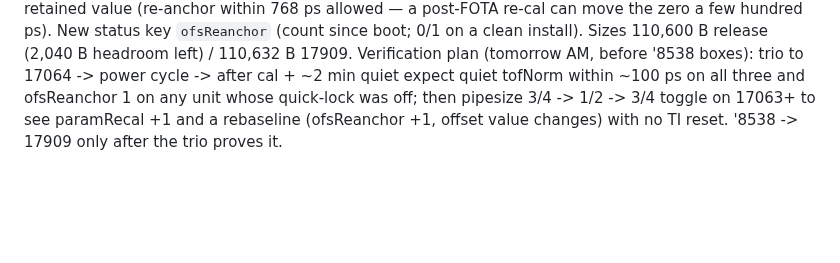
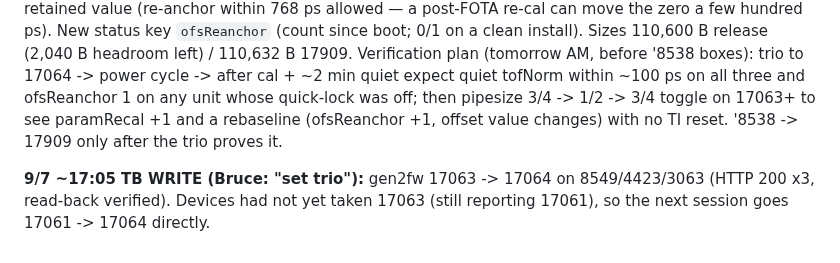
Before and after one commit to brucedune/thingsboard-widgets, a Markdown page: fw-17047-bugfix-handoff.md, the part around the change. Rendered like a GitHub page; blank space fills up the shorter version.

Commit message:
trio set to 17064; audit

```diff
--- a/fw-17047-bugfix-handoff.md
+++ b/fw-17047-bugfix-handoff.md
@@ -1712,3 +1712,5 @@ Mechanics (`offset_tracker.c`, `analytics.c`): fresh boot with no retained value
 Proposed 17064 (spec, not built): (1) `otk_drop_applied()` from `meas_on_drive_change` so a drive/pipe change really re-baselines; (2) provisional re-anchor during qualification: if a fast cluster with ≥4× the lock cluster's mass sits within ±OTK_GATE_PS (768 ps) of the applied zero, re-anchor once (real draws are 3,000+ ps so the 8/8 "7000 ps flow capture" that motivated 17031 stays excluded); alternatively a fixed settle hold (skip the first ~60 s after InfoMetering) at the cost of install time. Bench now: '4423/'8538 stay wrong until ~13:03 9/8 (commit) or a power cycle (another lottery) or an `offset` pin. '8538 ships 9/8: its Wyse mag-reset install re-rolls the same lottery; low-flow tests in the first 24 h are at risk.
 
 **9/7 ~17:00 Rev 17064 BUILT (Bruce "go build 17064") + 17909 Bell-first; prod bucket; pushed f055633; NOT rolled.** `offset_tracker.c`: (a) provisional re-anchor during the 24 h qualification — fast cluster with >= 4x `lock_mass` (starts at OTK_MIN_PEAK 32 -> first re-anchor at 128 samples ≈ 2 min of quiet) whose zero is within +/-OTK_GATE_PS (768 ps) of the applied zero replaces it; bar rises 4x each time (self-limiting; 512 = FAST_CAP so effectively one or two); (b) `otk_rebaseline()` — a runtime `offset_init()` (pulse change 17059, pipe change 17063, `recalibrate` attr — main.c now calls offset_init there too) keeps applying the old zero until the FIRST stable cluster replaces it unconditionally (no raw-tofd window, no phantom event), then (a) refines. Applies also to a FW reboot with a BKUP-retained value (re-anchor within 768 ps allowed — a post-FOTA re-cal can move the zero a few hundred ps). New status key `ofsReanchor` (count since boot; 0/1 on a clean install). Sizes 110,600 B release (2,040 B headroom left) / 110,632 B 17909. Verification plan (tomorrow AM, before '8538 boxes): trio to 17064 -> power cycle -> after cal + ~2 min quiet expect quiet tofNorm within ~100 ps on all three and ofsReanchor 1 on any unit whose quick-lock was off; then pipesize 3/4 -> 1/2 -> 3/4 toggle on 17063+ to see paramRecal +1 and a rebaseline (ofsReanchor +1, offset value changes) with no TI reset. '8538 -> 17909 only after the trio proves it.
+
+**9/7 ~17:05 TB WRITE (Bruce: "set trio"):** gen2fw 17063 -> 17064 on 8549/4423/3063 (HTTP 200 x3, read-back verified). Devices had not yet taken 17063 (still reporting 17061), so the next session goes 17061 -> 17064 directly.
```
